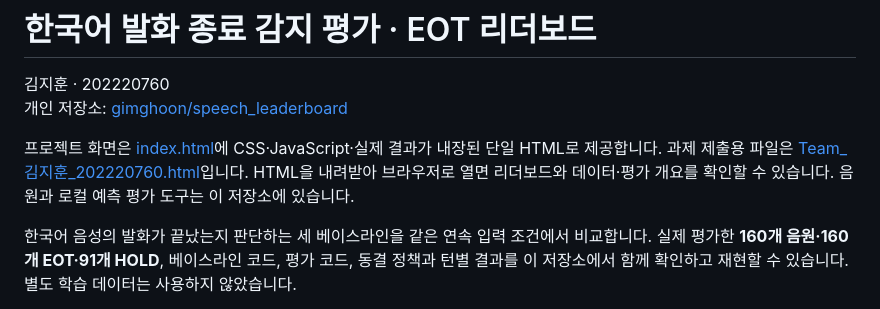
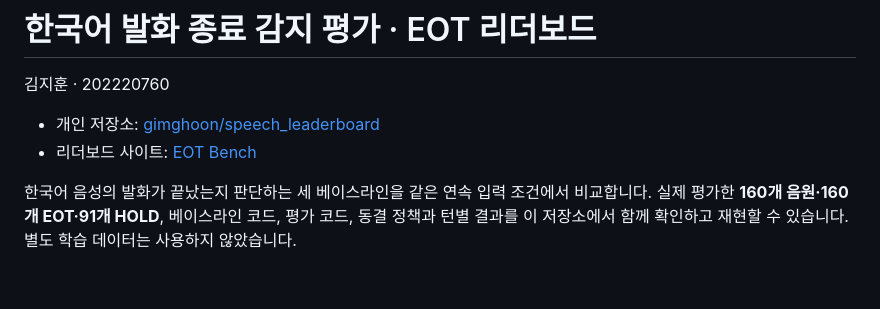
Before and after one commit to gimghoon/speech_leaderboard, a Markdown page: README.md, the part around the change. Drawn GitHub-style; blank space fills up the shorter version.

Commit message:
Link repository and restored leaderboard at top of README

```diff
--- a/README.md
+++ b/README.md
@@ -1,9 +1,9 @@
 # 한국어 발화 종료 감지 평가 · EOT 리더보드
 
 김지훈 · 202220760
-개인 저장소: [gimghoon/speech_leaderboard](https://github.com/gimghoon/speech_leaderboard)
 
-프로젝트 화면은 [index.html](index.html)에 CSS·JavaScript·실제 결과가 내장된 단일 HTML로 제공합니다. 과제 제출용 파일은 [Team_김지훈_202220760.html](submission/Team_김지훈_202220760.html)입니다. HTML을 내려받아 브라우저로 열면 리더보드와 데이터·평가 개요를 확인할 수 있습니다. 음원과 로컬 예측 평가 도구는 이 저장소에 있습니다.
+- 개인 저장소: [gimghoon/speech_leaderboard](https://github.com/gimghoon/speech_leaderboard)
+- 리더보드 사이트: [EOT Bench](https://gimghoon.github.io/speech_leaderboard/?v=26b37b0)
 
 한국어 음성의 발화가 끝났는지 판단하는 세 베이스라인을 같은 연속 입력 조건에서 비교합니다. 실제 평가한 **160개 음원·160개 EOT·91개 HOLD**, 베이스라인 코드, 평가 코드, 동결 정책과 턴별 결과를 이 저장소에서 함께 확인하고 재현할 수 있습니다. 별도 학습 데이터는 사용하지 않았습니다.
 
```
Also changed, not shown: README_KO.md (+3 -1 lines).
